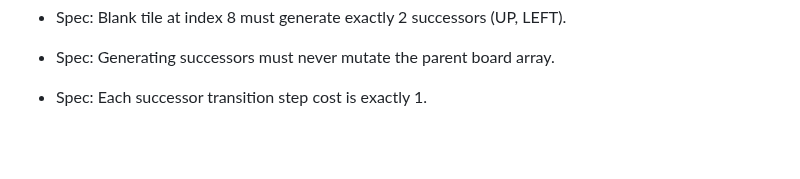
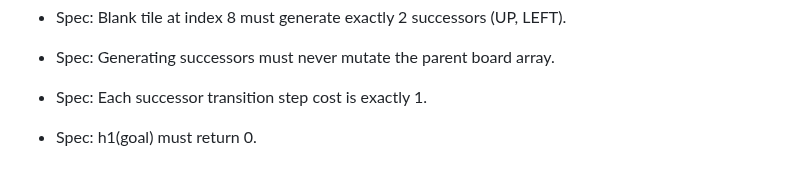
Before and after one commit to lakshyamehrotra28/AI-8Puzzle-Visualizer, a Markdown page: docs/testing.md, the part around the change. Drawn GitHub-style; blank space fills up the shorter version.

Commit message:
docs: document unit test specification for h1 identity condition

```diff
--- a/docs/testing.md
+++ b/docs/testing.md
@@ -173,3 +173,5 @@ All 64 tests execute in under 200 milliseconds and require zero external depende
 - Spec: Generating successors must never mutate the parent board array.
 
 - Spec: Each successor transition step cost is exactly 1.
+
+- Spec: h1(goal) must return 0.
```
